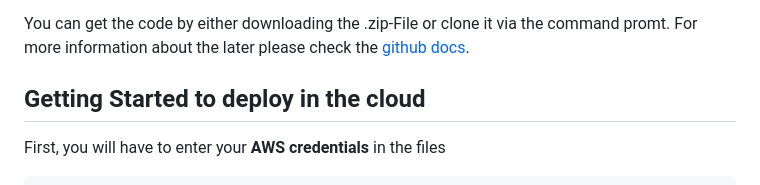
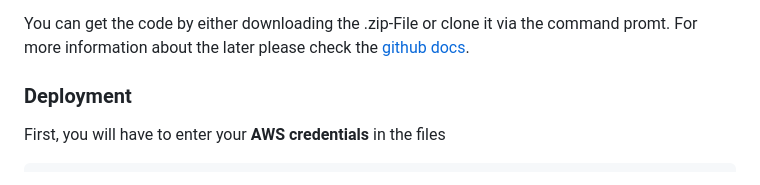
Before and after one commit to slayvi/fm2p, a Markdown page: README.md, the part around the change. Drawn GitHub-style.

````diff
--- a/README.md
+++ b/README.md
@@ -52,7 +52,7 @@ After following the above mentioned steps, you're good to go and run the terrafo
 You can get the code by either downloading the .zip-File or clone it via the command promt. For more information about the later please check the [github docs](https://docs.github.com/en/repositories/creating-and-managing-repositories/cloning-a-repository).
 
 
-## Getting Started to deploy in the cloud
+### Deployment
 
 First, you will have to enter your **AWS credentials** in the files
 ```
````
